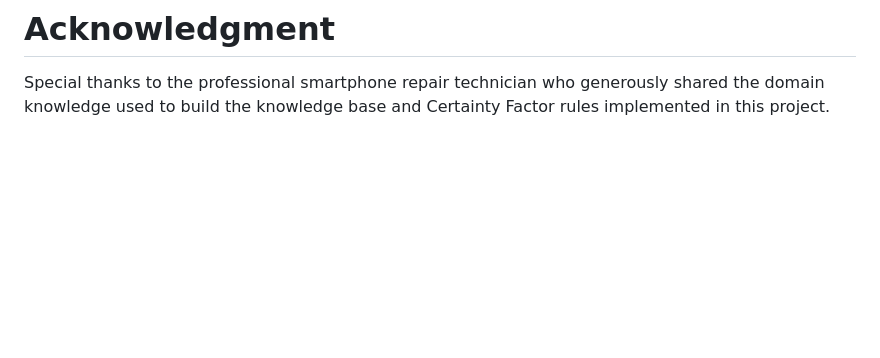
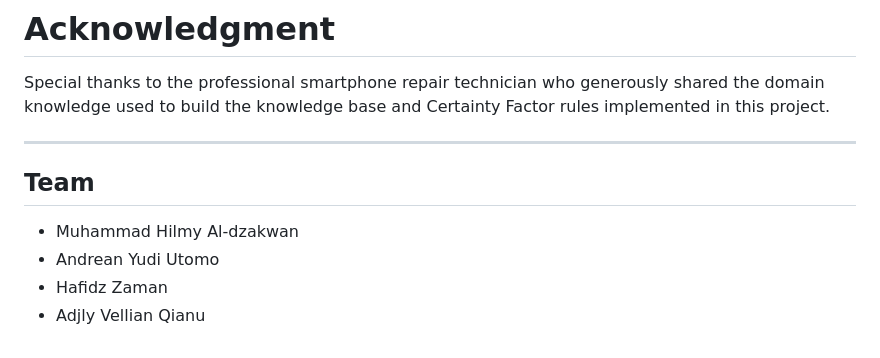
Before and after one commit to hilmydzakwan/android-hardware-diagnosis-cf, a Markdown page: README.md, the part around the change. Rendered like a GitHub page; blank space fills up the shorter version.

Commit message:
Add team members to README

```diff
--- a/README.md
+++ b/README.md
@@ -201,3 +201,12 @@ See the [LICENSE](LICENSE) file for details.
 # Acknowledgment
 
 Special thanks to the professional smartphone repair technician who generously shared the domain knowledge used to build the knowledge base and Certainty Factor rules implemented in this project.
+
+---
+
+## Team
+
+- Muhammad Hilmy Al-dzakwan
+- Andrean Yudi Utomo
+- Hafidz Zaman
+- Adjly Vellian Qianu
```
